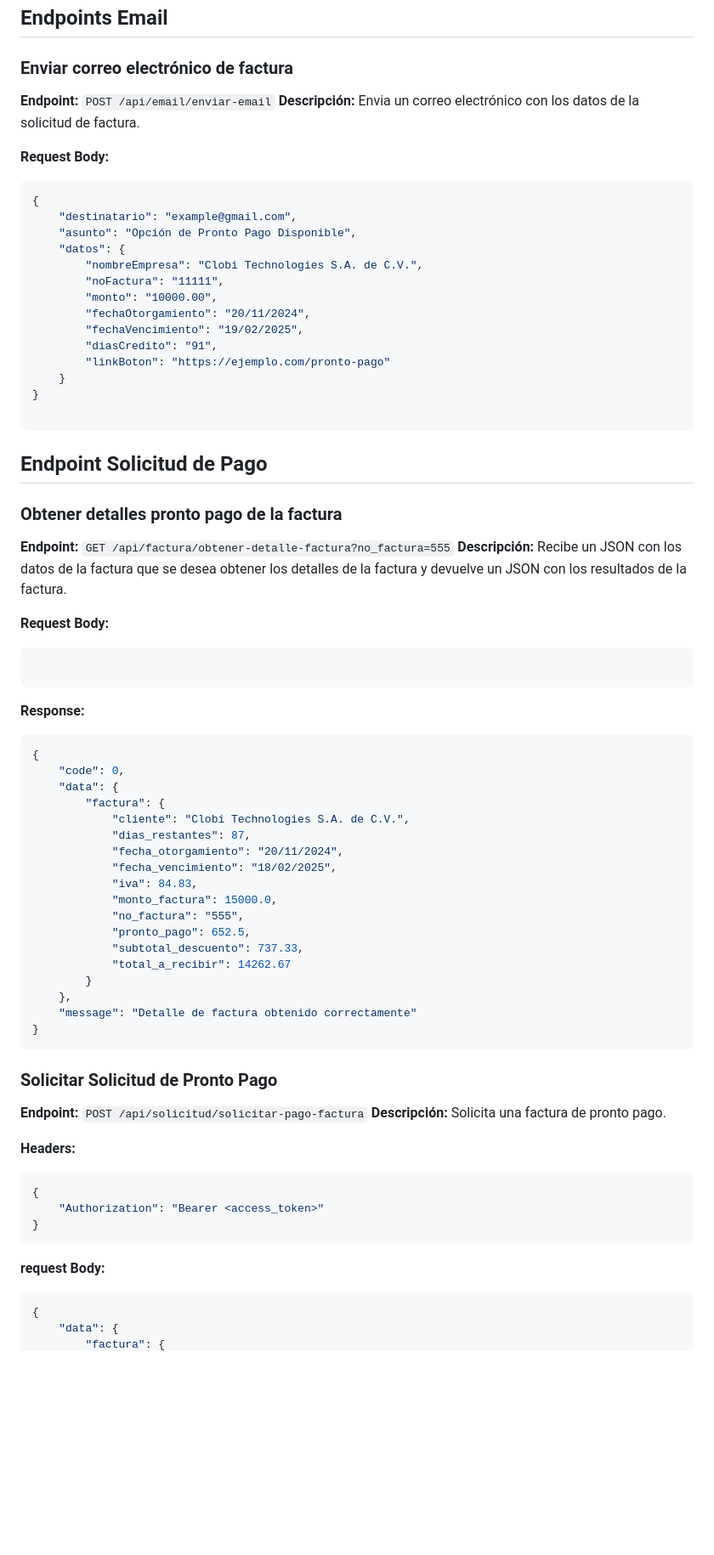
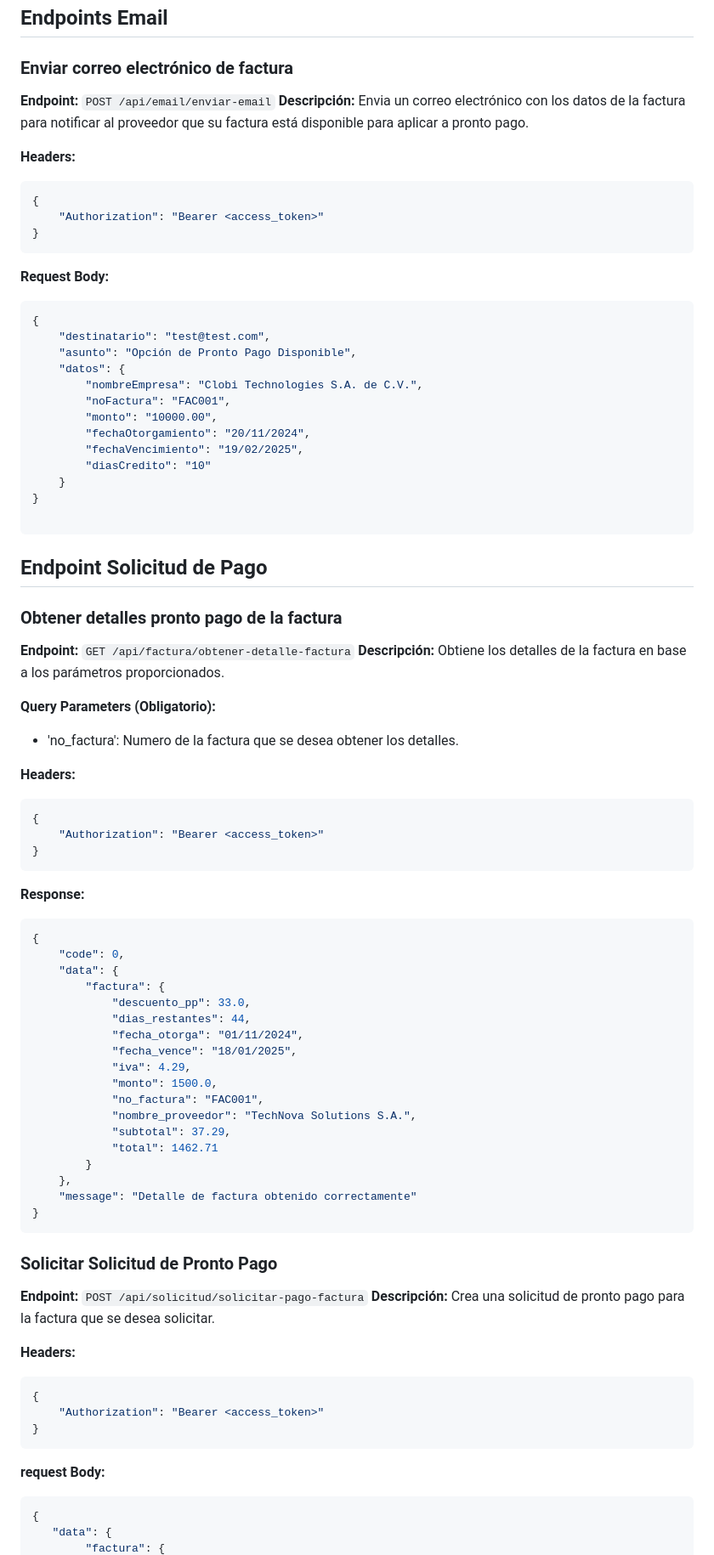
Before and after one commit to XclusivePasasin/synergy-factoraje-backend, a Markdown page: endpoints.md, the part around one of its changes. Shown at 85% size. GitHub-like rendering; blank space fills up the shorter version.

````diff
--- a/endpoints.md
+++ b/endpoints.md
@@ -4,21 +4,28 @@
 
 ### **Enviar correo electrónico de factura**
 **Endpoint:** `POST /api/email/enviar-email`
-**Descripción:** Envia un correo electrónico con los datos de la solicitud de factura.
+**Descripción:** Envia un correo electrónico con los datos de la factura para notificar al proveedor que
+su factura está disponible para aplicar a pronto pago.
+
+**Headers:**
+```json
+{
+    "Authorization": "Bearer <access_token>"
+}
+```
 
 **Request Body:**
 ```json
 {
-    "destinatario": "example@gmail.com",
+    "destinatario": "test@test.com",
     "asunto": "Opción de Pronto Pago Disponible",
     "datos": {
         "nombreEmpresa": "Clobi Technologies S.A. de C.V.",
-        "noFactura": "11111",
+        "noFactura": "FAC001",
         "monto": "10000.00",
         "fechaOtorgamiento": "20/11/2024",
         "fechaVencimiento": "19/02/2025",
-        "diasCredito": "91",
-        "linkBoton": "https://ejemplo.com/pronto-pago"
+        "diasCredito": "10"
     }
 }
 
@@ -27,12 +34,17 @@
 ## Endpoint Solicitud de Pago
 
 ### **Obtener detalles pronto pago de la factura**
-**Endpoint:** `GET /api/factura/obtener-detalle-factura?no_factura=555`
-**Descripción:** Recibe un JSON con los datos de la factura que se desea obtener los detalles de la factura y devuelve un JSON con los resultados de la factura.
+**Endpoint:** `GET /api/factura/obtener-detalle-factura`
+**Descripción:** Obtiene los detalles de la factura en base a los parámetros proporcionados.
 
-**Request Body:**
+**Query Parameters (Obligatorio):**
+- 'no_factura': Numero de la factura que se desea obtener los detalles.
+
+**Headers:**
 ```json
-
+{
+    "Authorization": "Bearer <access_token>"
+}
 ```
 
 **Response:**
@@ -41,16 +53,16 @@
     "code": 0,
     "data": {
         "factura": {
-            "cliente": "Clobi Technologies S.A. de C.V.",
-            "dias_restantes": 87,
-            "fecha_otorgamiento": "20/11/2024",
-            "fecha_vencimiento": "18/02/2025",
-            "iva": 84.83,
-            "monto_factura": 15000.0,
-            "no_factura": "555",
-            "pronto_pago": 652.5,
-            "subtotal_descuento": 737.33,
-            "total_a_recibir": 14262.67
+            "descuento_pp": 33.0,
+            "dias_restantes": 44,
+            "fecha_otorga": "01/11/2024",
+            "fecha_vence": "18/01/2025",
+            "iva": 4.29,
+            "monto": 1500.0,
+            "no_factura": "FAC001",
+            "nombre_proveedor": "TechNova Solutions S.A.",
+            "subtotal": 37.29,
+            "total": 1462.71
         }
     },
     "message": "Detalle de factura obtenido correctamente"
@@ -59,7 +71,7 @@
 
 ### **Solicitar Solicitud de Pronto Pago**
 **Endpoint:** `POST /api/solicitud/solicitar-pago-factura`
-**Descripción:** Solicita una factura de pronto pago.
+**Descripción:** Crea una solicitud de pronto pago para la factura que se desea solicitar.
 
 **Headers:**
 ```json
@@ -71,5 +83,5 @@
 **request Body:**
 ```json
 {
-    "data": {
+   "data": {
         "factura": {
````
Also changed, not shown: other parts of endpoints.md (+117 -143 lines).
